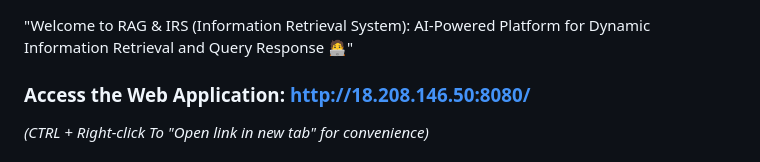
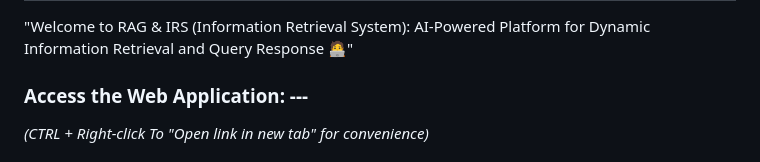
Before and after one commit to Shuhaib73/IRS_System_bot, a Markdown page: README.md, the part around the change. Drawn GitHub-style.

```diff
--- a/README.md
+++ b/README.md
@@ -2,7 +2,7 @@
 
 "Welcome to RAG & IRS (Information Retrieval System): AI-Powered Platform for Dynamic Information Retrieval and Query Response 🧑‍💻"
 
-### **Access the Web Application**:  [http://18.208.146.50:8080/](http://18.208.146.50:8080/)
+### **Access the Web Application**:  ---
 _(CTRL + Right-click To "Open link in new tab" for convenience)_
 
 ### **Note**: Kindly select *"Gemini-1.5-Flash-Latest"* the primary LLM type, as the other two models (LLAMA-3.1-8B-Instant and Gemma2-9B-IT) are still under development.
```
